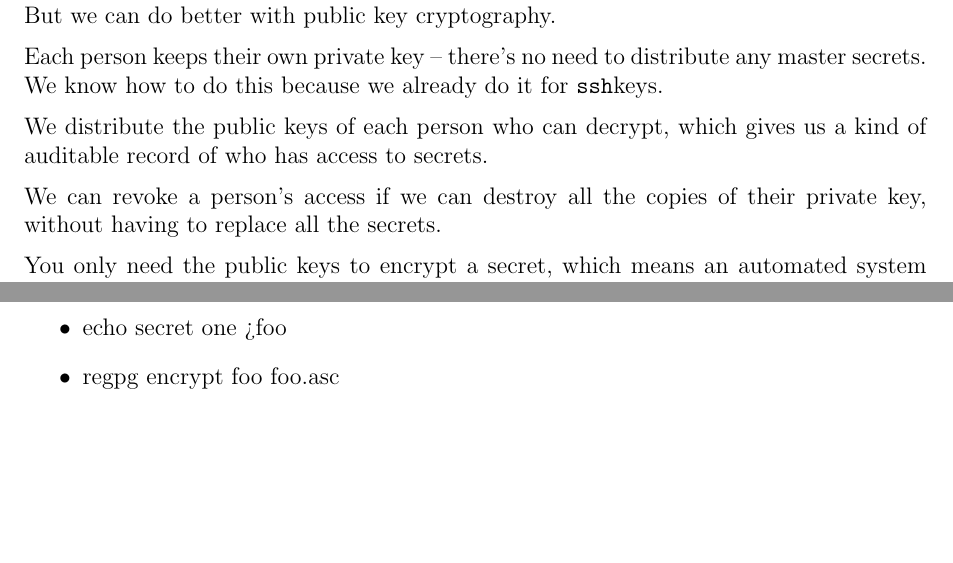
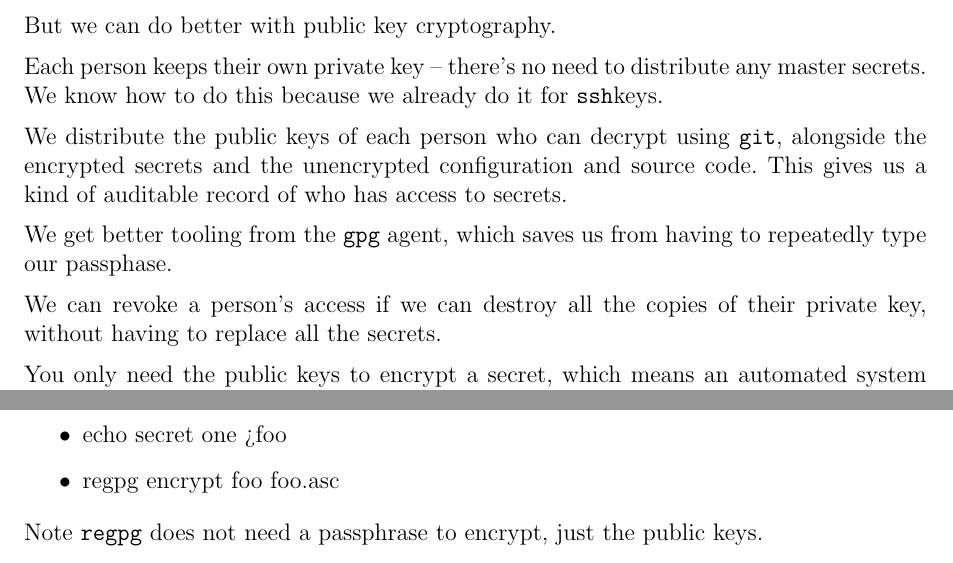
Before and after one commit to fanf2/regpg, a LaTeX paper (talks/2017-11-uis-staff/notes.tex, which reads talks/2017-11-uis-staff/talk.tex): two parts of pages 3 and 8 of 15 before the commit and two parts of pages 3 and 9 of 15 after it, joined at a grey line, cut so that both start at the same text, the shorter picture padded with empty space. Compiled offline with pdfLaTeX.

Commit message:
talks: another RSA benefit

```diff
--- a/talks/2017-11-uis-staff/talk.tex
+++ b/talks/2017-11-uis-staff/talk.tex
@@ -214,8 +214,13 @@
   distribute any master secrets. We know how to do this because we
   already do it for \ssh keys.
 
-  We distribute the public keys of each person who can decrypt, which
-  gives us a kind of auditable record of who has access to secrets.
+  We distribute the public keys of each person who can decrypt using
+  \git, alongside the encrypted secrets and the unencrypted
+  configuration and source code. This gives us a kind of auditable
+  record of who has access to secrets.
+
+  We get better tooling from the \gpg\ agent, which saves us from
+  having to repeatedly type our passphase.
 
   We can revoke a person's access if we can destroy all the copies of
   their private key, without having to replace all the secrets.
```
